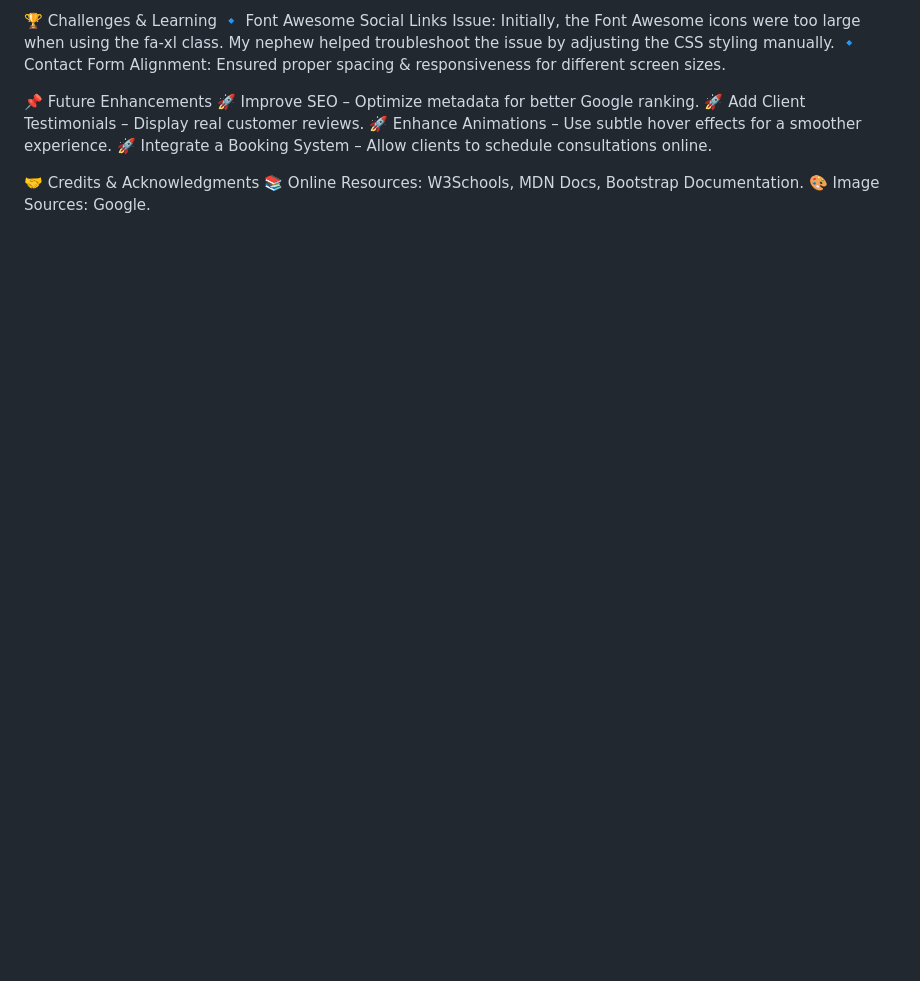
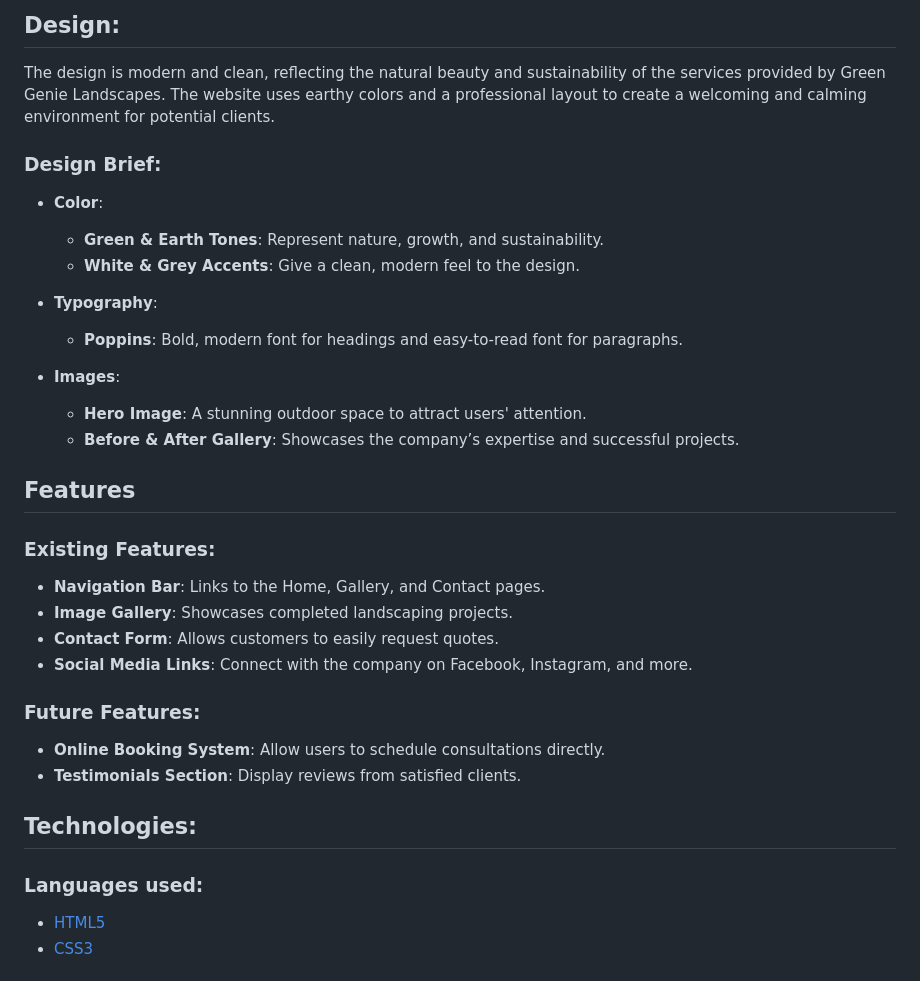
Before and after one commit to Tahir-khan007/MSP1, a Markdown page: README.md, the part around one of its changes. GitHub-like rendering; blank space fills up the shorter version.

```diff
--- a/README.md
+++ b/README.md
@@ -96,15 +39,37 @@ CSS – No major errors found.
 
-🏆 Challenges & Learning
-🔹 Font Awesome Social Links Issue: Initially, the Font Awesome icons were too large when using the fa-xl class. My nephew helped troubleshoot the issue by adjusting the CSS styling manually.
-🔹 Contact Form Alignment: Ensured proper spacing & responsiveness for different screen sizes.
+## Design:
 
-📌 Future Enhancements
-    🚀 Improve SEO – Optimize metadata for better Google ranking.
-    🚀 Add Client Testimonials – Display real customer reviews.
-    🚀 Enhance Animations – Use subtle hover effects for a smoother experience.
-    🚀 Integrate a Booking System – Allow clients to schedule consultations online.
+The design is modern and clean, reflecting the natural beauty and sustainability of the services provided by Green Genie Landscapes. The website uses earthy colors and a professional layout to create a welcoming and calming environment for potential clients.
 
+### Design Brief:
 
-🤝 Credits & Acknowledgments
-📚 Online Resources: W3Schools, MDN Docs, Bootstrap Documentation.
-🎨 Image Sources: Google.
++ **Color**:
+  - **Green & Earth Tones**: Represent nature, growth, and sustainability.
+  - **White & Grey Accents**: Give a clean, modern feel to the design.
+
++ **Typography**:
+  - **Poppins**: Bold, modern font for headings and easy-to-read font for paragraphs.
+
++ **Images**:
+  - **Hero Image**: A stunning outdoor space to attract users' attention.
+  - **Before & After Gallery**: Showcases the company’s expertise and successful projects.
+
+## Features
+
+### Existing Features:
+
+- **Navigation Bar**: Links to the Home, Gallery, and Contact pages.
+- **Image Gallery**: Showcases completed landscaping projects.
+- **Contact Form**: Allows customers to easily request quotes.
+- **Social Media Links**: Connect with the company on Facebook, Instagram, and more.
+
+### Future Features:
+- **Online Booking System**: Allow users to schedule consultations directly.
+- **Testimonials Section**: Display reviews from satisfied clients.
+
+## Technologies:
+
+### Languages used:
+- [HTML5](https://en.wikipedia.org/wiki/HTML5)
+- [CSS3](https://en.wikipedia.org/wiki/CSS)
+
```
Also changed, not shown: other parts of README.md (+103 -80 lines).
